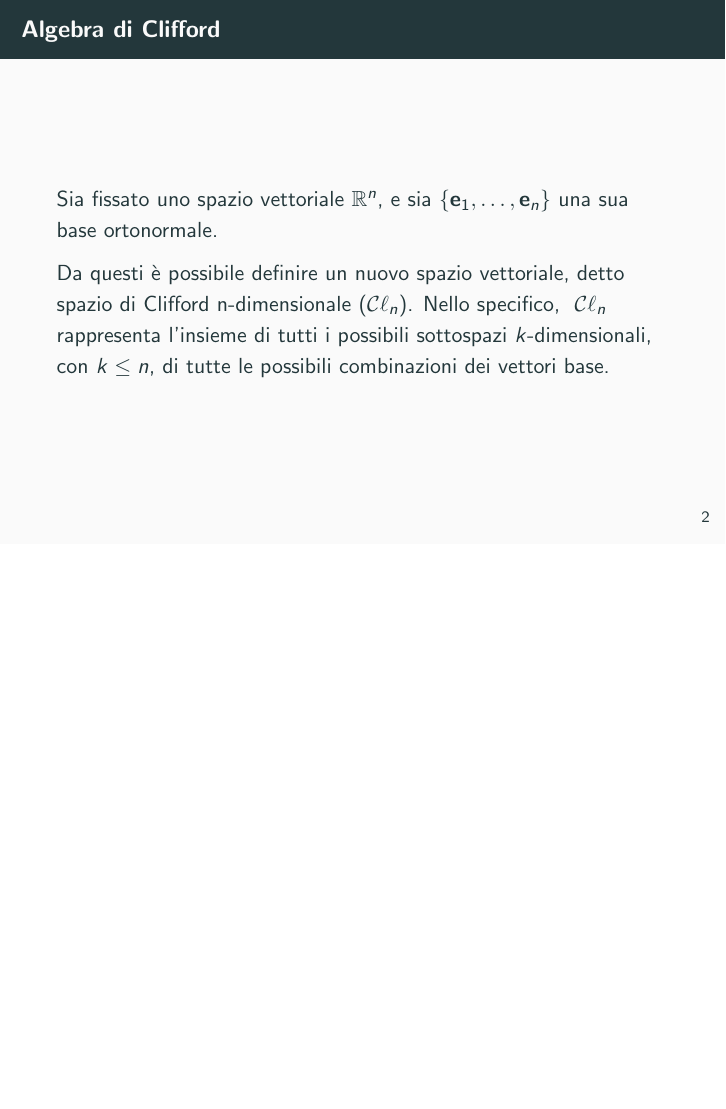
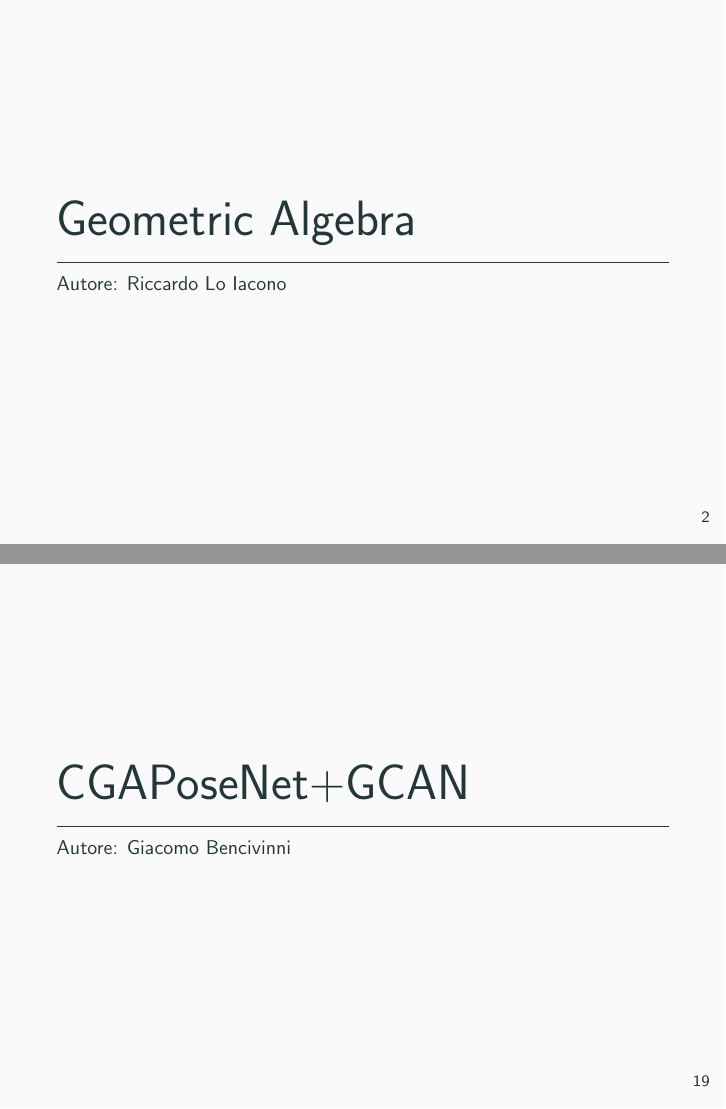
Before and after one commit to UtsuroNoArashi/tirocinio, LaTeX slides (Presentazione/Pdf/Presentazione.tex, which reads Presentazione/Parts/GCAN.tex, Presentazione/Parts/Geometric Algebra.tex, Presentazione/preamble/common.sty): page 2 of 88 before the commit and pages 2 and 19 of 91 after it, the two joined at a grey line, the shorter picture padded with empty space. Compiled offline with pdfLaTeX.

Commit message:
Added section intro

```diff
--- a/Presentazione/Parts/GCAN.tex
+++ b/Presentazione/Parts/GCAN.tex
@@ -1,3 +1,8 @@
+\begin{frame}
+    \Huge CGAPoseNet+GCAN
+    \rule{\textwidth}{.25pt}
+    \small{Autore: Giacomo Bencivinni}
+\end{frame}
 \begin{frame}{Isometrie}
     Dato \(V\) uno spazio vettoriale,
     definiamo \emph{isometria} una funzione \(f \colon V \to V\) definita come segue:
--- a/Presentazione/Parts/Geometric Algebra.tex
+++ b/Presentazione/Parts/Geometric Algebra.tex
@@ -1,3 +1,8 @@
+\begin{frame}
+    \Huge Geometric Algebra
+    \rule{\textwidth}{.25pt}
+    \small{Autore: Riccardo Lo Iacono}
+\end{frame}
 \begin{frame}{Algebra di Clifford}
     Sia fissato uno spazio vettoriale \(\mathbb{R}^{n}\), e sia
     \(\{\Vb{e}_{1}, \ldots, \Vb{e}_{n}\}\) una sua base ortonormale.
--- a/Presentazione/preamble/common.sty
+++ b/Presentazione/preamble/common.sty
@@ -8,7 +8,7 @@
 \RequirePackage{tikz}
 \RequirePackage{graphicx}
 \RequirePackage{mathdots}
-
+\RequirePackage{xcolor}
 \usetheme{metropolis}
 
 \ProvideDocumentCommand{\Clifford}{O{n}}{
```
Also changed, not shown: Presentazione/Parts/GATr.tex (+5 -0 lines), Presentazione/Pdf/Presentazione.pdf.
